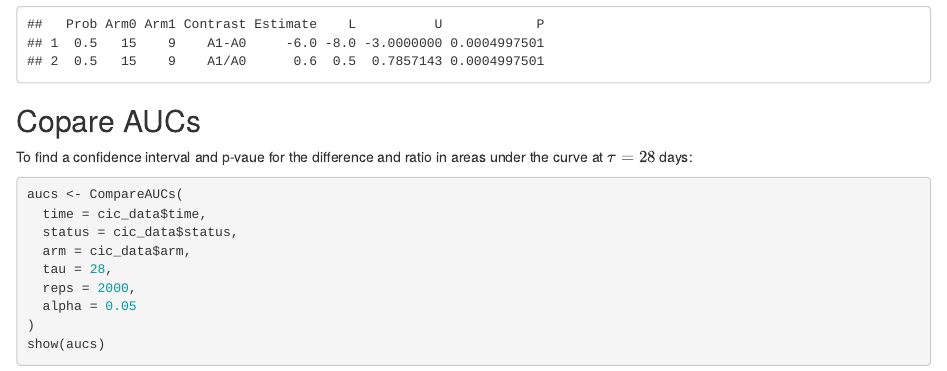
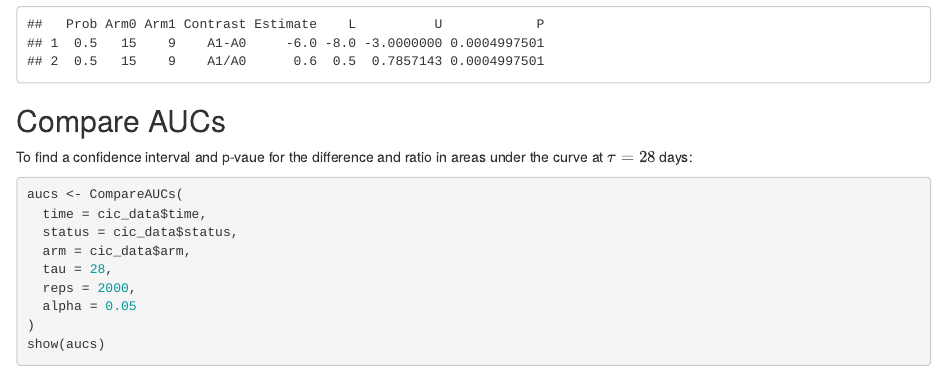
Before and after one commit to zrmacc/CICs, an R Markdown document (README.Rmd): the page in a window 1100 px wide, from 1400 px down. The pictures show the output file README.html that the author committed with the source, opened offline.

Commit message:
Fixed README.

````diff
--- a/README.Rmd
+++ b/README.Rmd
@@ -63,7 +63,7 @@ medians <- CompareQuants(
 show(medians)
 ```
 
-## Copare AUCs
+## Compare AUCs
 
 To find a confidence interval and p-vaue for the difference and ratio in areas under the curve at $\tau = 28$ days:
 ```{R}
````
Also changed, not shown: README.html, README.md.
